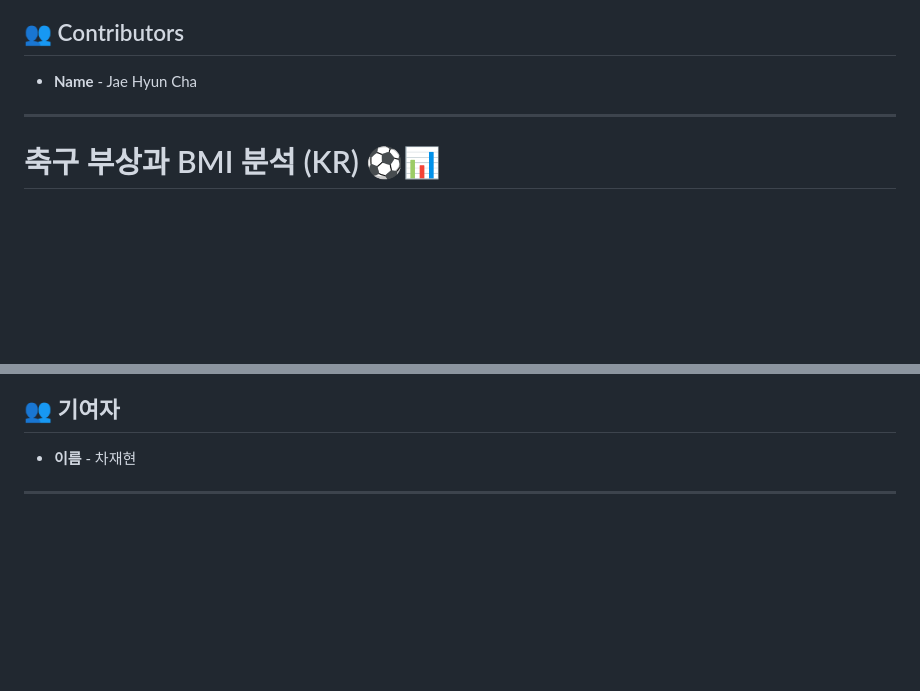
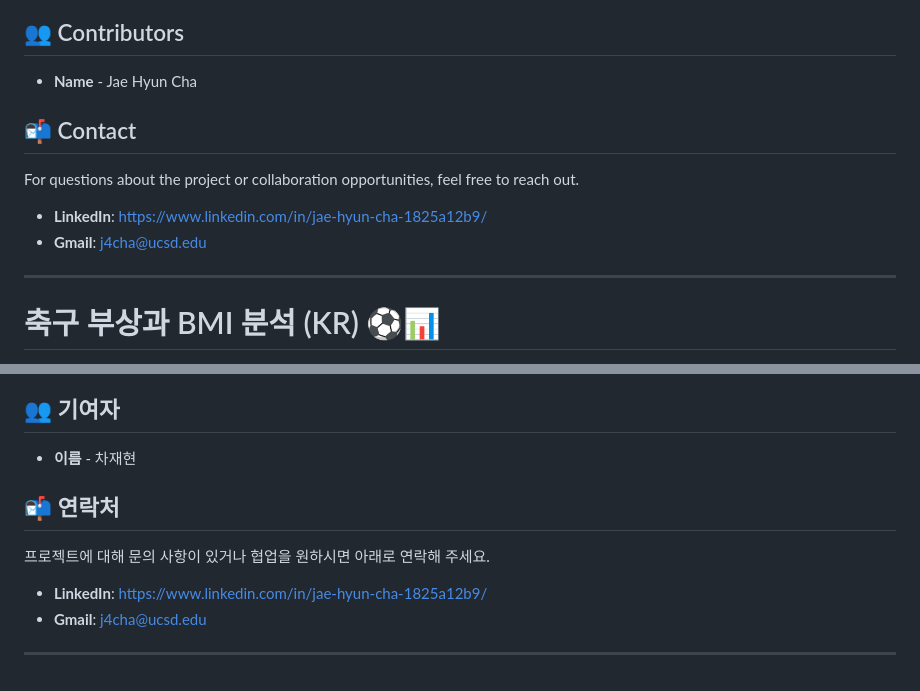
Before and after one commit to KR-JaehyunCha/Atelti_Webpage, a Markdown page: README.md, 2 parts joined by grey strips. Rendered like a GitHub page; blank space fills up the shorter version.

```diff
--- a/README.md
+++ b/README.md
@@ -66,6 +66,13 @@
 ## 👥 Contributors
 
 - **Name** - Jae Hyun Cha
+
+## 📬 Contact
+
+For questions about the project or collaboration opportunities, feel free to reach out.
+
+- **LinkedIn**: https://www.linkedin.com/in/jae-hyun-cha-1825a12b9/
+- **Gmail**: j4cha@ucsd.edu
 
 ---
 
@@ -137,4 +144,11 @@
 
 - **이름** - 차재현
 
+## 📬 연락처
+
+프로젝트에 대해 문의 사항이 있거나 협업을 원하시면 아래로 연락해 주세요.
+
+- **LinkedIn**: https://www.linkedin.com/in/jae-hyun-cha-1825a12b9/
+- **Gmail**: j4cha@ucsd.edu
+
 ---
```
